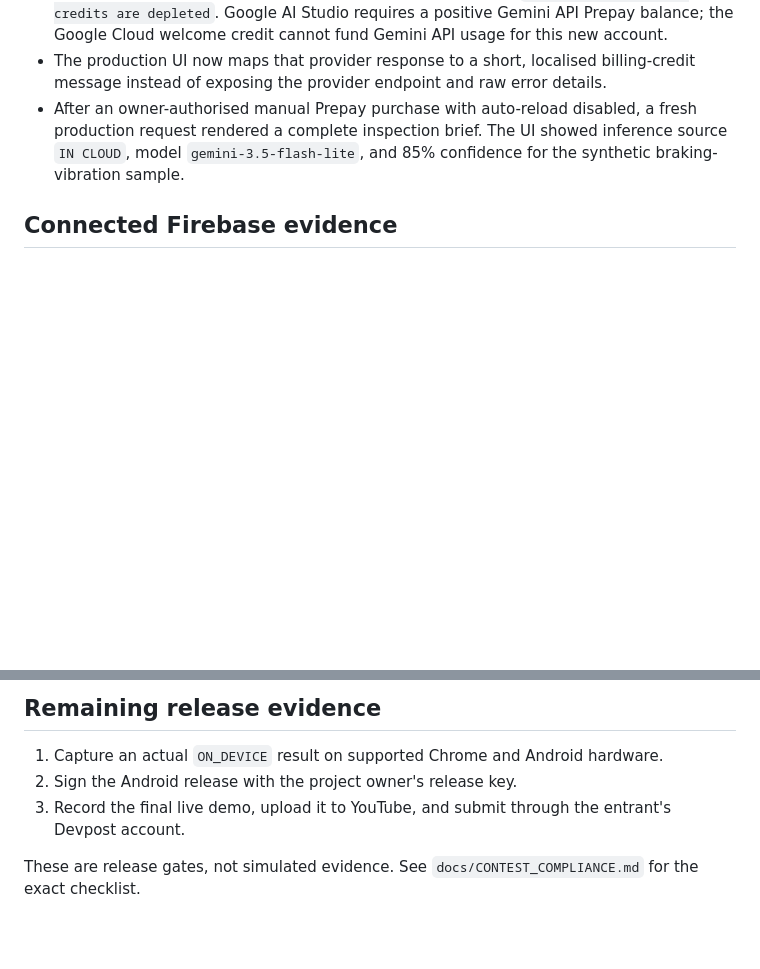
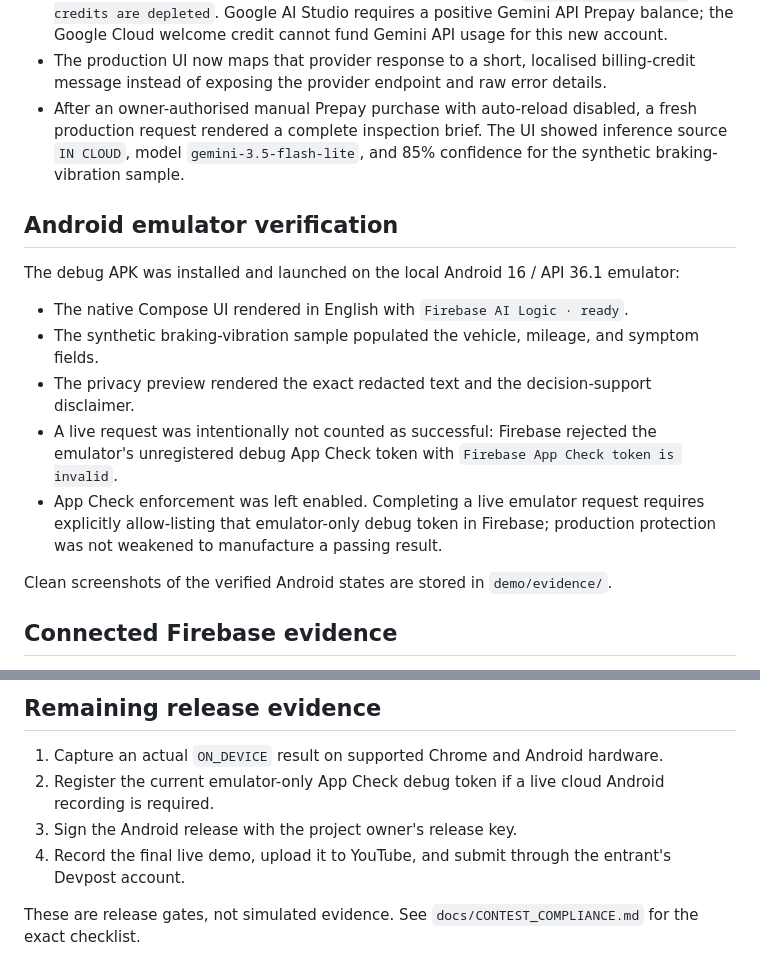
Before and after one commit to MudherAhmad/carcare-ai-field-assistant, a Markdown page: docs/VERIFICATION.md, 2 parts joined by grey strips. Drawn GitHub-style; blank space fills up the shorter version.

Commit message:
docs: add Android emulator evidence

```diff
--- a/docs/VERIFICATION.md
+++ b/docs/VERIFICATION.md
@@ -44,6 +44,18 @@ The production build was then deployed and checked at [carcare-ai-field-assistan
 - The production UI now maps that provider response to a short, localised billing-credit message instead of exposing the provider endpoint and raw error details.
 - After an owner-authorised manual Prepay purchase with auto-reload disabled, a fresh production request rendered a complete inspection brief. The UI showed inference source `IN CLOUD`, model `gemini-3.5-flash-lite`, and 85% confidence for the synthetic braking-vibration sample.
 
+## Android emulator verification
+
+The debug APK was installed and launched on the local Android 16 / API 36.1 emulator:
+
+- The native Compose UI rendered in English with `Firebase AI Logic · ready`.
+- The synthetic braking-vibration sample populated the vehicle, mileage, and symptom fields.
+- The privacy preview rendered the exact redacted text and the decision-support disclaimer.
+- A live request was intentionally not counted as successful: Firebase rejected the emulator's unregistered debug App Check token with `Firebase App Check token is invalid`.
+- App Check enforcement was left enabled. Completing a live emulator request requires explicitly allow-listing that emulator-only debug token in Firebase; production protection was not weakened to manufacture a passing result.
+
+Clean screenshots of the verified Android states are stored in `demo/evidence/`.
+
 ## Connected Firebase evidence
 
 The dedicated contest project is `carcare-ai-field-assistant` (project number `1018543144766`) on the Spark plan. It is isolated from the commercial `car-care-sverige` project.
@@ -64,8 +76,9 @@ Client configuration, App Check debug tokens, Geoapify keys, signing keys, and p
 ## Remaining release evidence
 
 1. Capture an actual `ON_DEVICE` result on supported Chrome and Android hardware.
-2. Sign the Android release with the project owner's release key.
-3. Record the final live demo, upload it to YouTube, and submit through the entrant's Devpost account.
+2. Register the current emulator-only App Check debug token if a live cloud Android recording is required.
+3. Sign the Android release with the project owner's release key.
+4. Record the final live demo, upload it to YouTube, and submit through the entrant's Devpost account.
 
 These are release gates, not simulated evidence. See `docs/CONTEST_COMPLIANCE.md` for the exact checklist.
 
```
Also changed, not shown: other parts of docs/VERIFICATION.md (+1 -1 lines), README.md (+5 -0 lines), demo/evidence/android-home.png (added), demo/evidence/android-preview.png (added), demo/evidence/android-sample.png (added).
